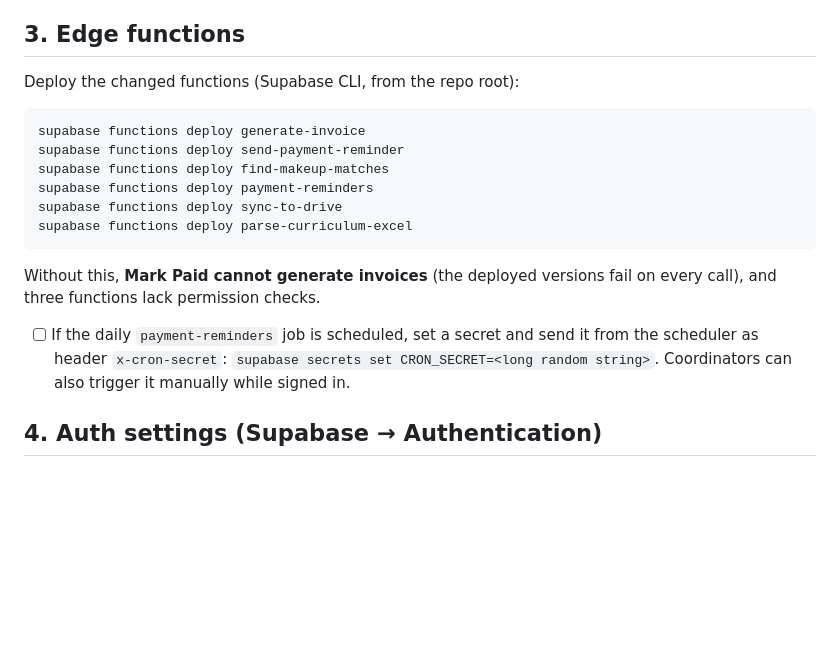
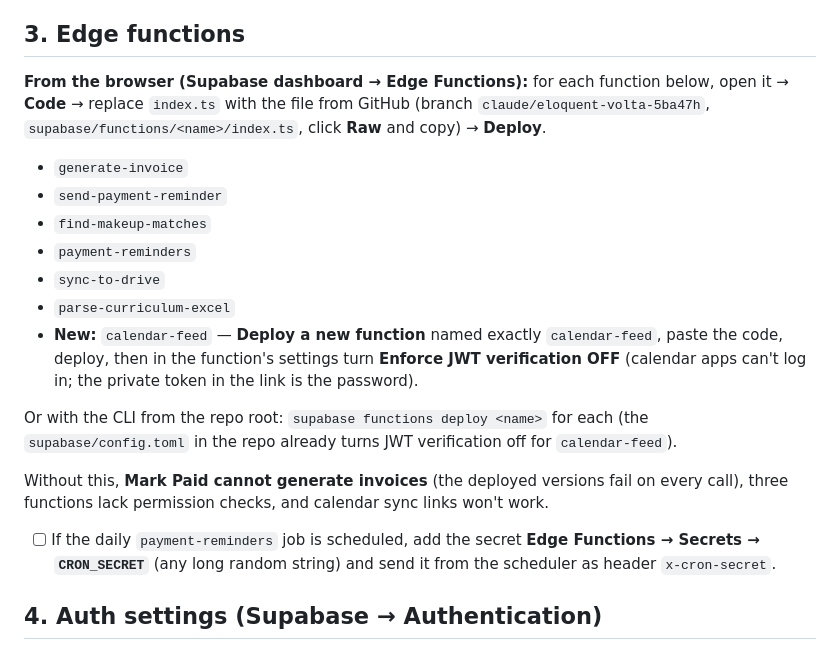
Before and after one commit to troikaadministration-cyber/Troika-Media, a Markdown page: docs/LAUNCH_CHECKLIST.md, the part around the change. Drawn GitHub-style; blank space fills up the shorter version.

Commit message:
Checklist: browser deploy steps incl. new calendar-feed function
Co-Authored-By: Claude Opus 5.5 <noreply@anthropic.com>
Claude-Session: https://claude.ai/code/session_01WkepZUVWoiS33ipLRSNKqT

````diff
--- a/docs/LAUNCH_CHECKLIST.md
+++ b/docs/LAUNCH_CHECKLIST.md
@@ -44,24 +44,33 @@ update profiles set approved = true where email in ('…', '…');
 
 ## 3. Edge functions
 
-Deploy the changed functions (Supabase CLI, from the repo root):
+**From the browser (Supabase dashboard → Edge Functions):** for each function
+below, open it → **Code** → replace `index.ts` with the file from GitHub
+(branch `claude/eloquent-volta-5ba47h`, `supabase/functions/<name>/index.ts`,
+click **Raw** and copy) → **Deploy**.
 
-```bash
-supabase functions deploy generate-invoice
-supabase functions deploy send-payment-reminder
-supabase functions deploy find-makeup-matches
-supabase functions deploy payment-reminders
-supabase functions deploy sync-to-drive
-supabase functions deploy parse-curriculum-excel
-```
+- `generate-invoice`
+- `send-payment-reminder`
+- `find-makeup-matches`
+- `payment-reminders`
+- `sync-to-drive`
+- `parse-curriculum-excel`
+- **New:** `calendar-feed` — **Deploy a new function** named exactly
+  `calendar-feed`, paste the code, deploy, then in the function's settings turn
+  **Enforce JWT verification OFF** (calendar apps can't log in; the private
+  token in the link is the password).
+
+Or with the CLI from the repo root: `supabase functions deploy <name>` for each
+(the `supabase/config.toml` in the repo already turns JWT verification off for
+`calendar-feed`).
 
 Without this, **Mark Paid cannot generate invoices** (the deployed versions
-fail on every call), and three functions lack permission checks.
+fail on every call), three functions lack permission checks, and calendar sync
+links won't work.
 
-- [ ] If the daily `payment-reminders` job is scheduled, set a secret and send
-      it from the scheduler as header `x-cron-secret`:
-      `supabase secrets set CRON_SECRET=<long random string>`.
-      Coordinators can also trigger it manually while signed in.
+- [ ] If the daily `payment-reminders` job is scheduled, add the secret
+      **Edge Functions → Secrets → `CRON_SECRET`** (any long random string) and
+      send it from the scheduler as header `x-cron-secret`.
 
 ## 4. Auth settings (Supabase → Authentication)
 
````
